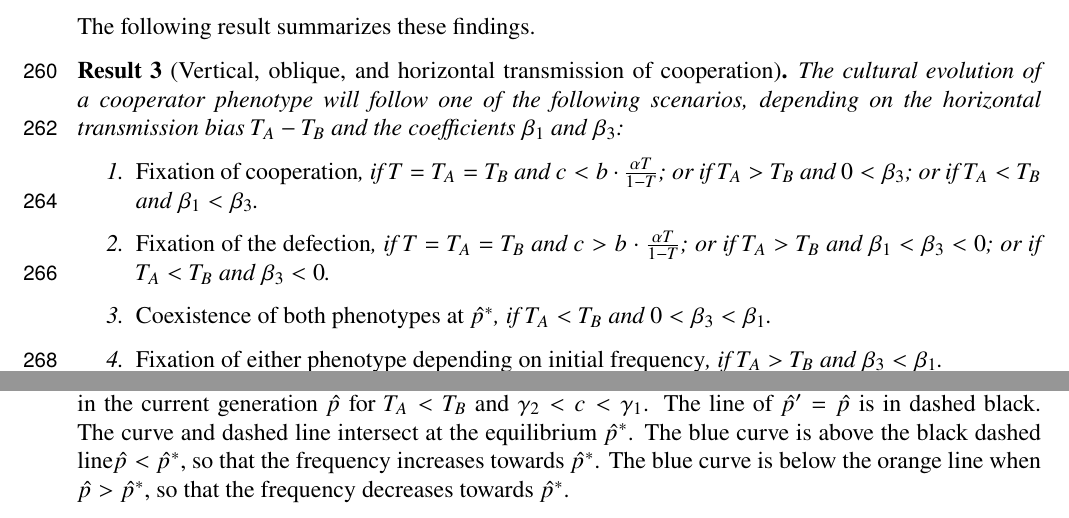
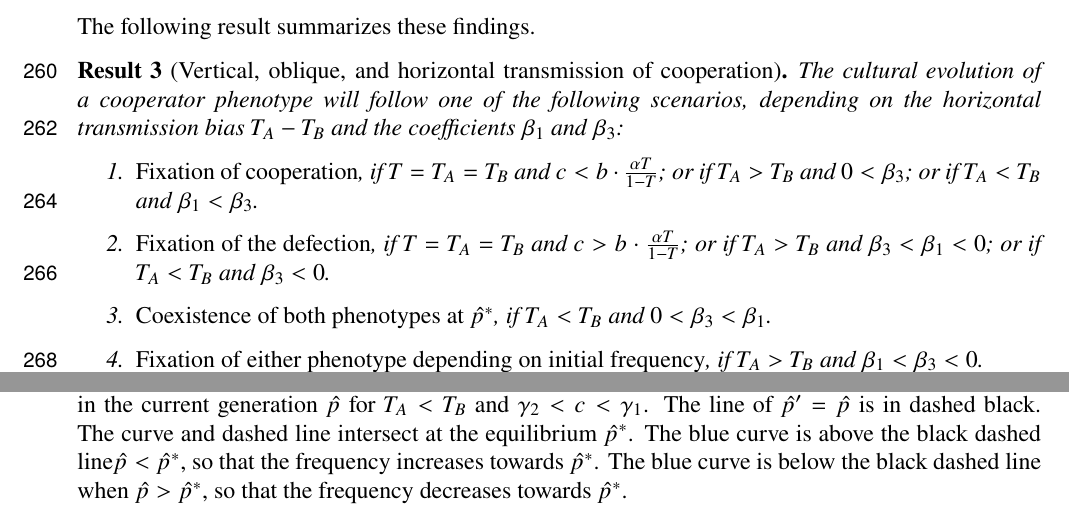
Before and after one commit to yoavram-lab/CulturalCooperation, a LaTeX document (ms/main.tex): two parts of pages 9 and 14 of 15, joined at a grey line, cut so that both start at the same text. Compiled offline with pdfLaTeX.

Commit message:
Fix results 3

```diff
--- a/ms/main.tex
+++ b/ms/main.tex
@@ -479,7 +479,7 @@ The next corollary deals with such a condition, followed by a corollary that dea
 \centering
 \includegraphics[scale=1]{coexistence.pdf}
 \caption{\textbf{Stable coexistence between cooperation and defection.} The frequency of the cooperative phenotype $A$ among juveniles in the next generation $\hat{p}'$ is plotted in blue as a function of the frequency in the current generation $\hat{p}$ for $T_A<T_B$ and $\gamma_2<c<\gamma_1$. The line of $\hat{p}'=\hat{p}$ is in dashed black. The curve and dashed line intersect at the equilibrium $\hat{p}^*$.
-The blue curve is above the black dashed line$\hat{p}<\hat{p}^*$, so that the frequency increases towards $\hat{p}^*$. The blue curve is below the orange line when $\hat{p}>\hat{p}^*$, so that the frequency decreases towards $\hat{p}^*$.
+The blue curve is above the black dashed line$\hat{p}<\hat{p}^*$, so that the frequency increases towards $\hat{p}^*$. The blue curve is below the black dashed line when $\hat{p}>\hat{p}^*$, so that the frequency decreases towards $\hat{p}^*$.
 }
 \label{fig:coexistence}
 \end{figure}
@@ -707,11 +707,11 @@ if $T_A>T_B$ and $0<\beta_3$; or
 if $T_A<T_B$ and $\beta_1<\beta_3$.
 \item \emph{Fixation of the defection},
 if $T=T_A=T_B$ and $c > b\cdot \frac{\alpha T}{1-T}$; or
-if $T_A>T_B$ and $\beta_1<\beta_3<0$; or
+if $T_A>T_B$ and $\beta_3<\beta_1<0$; or
 if $T_A<T_B$ and $\beta_3<0$.
 \item \emph{Coexistence of both phenotypes at $\hat{p}^*$},
 if $T_A < T_B$ and $0<\beta_3<\beta_1$.
-\item \emph{Fixation of either phenotype depending on initial frequency}, if $T_A>T_B$ and $\beta_3<\beta_1$.
+\item \emph{Fixation of either phenotype depending on initial frequency}, if $T_A>T_B$ and $\beta_1<\beta_3 < 0$.
 
 \end{enumerate}
 \end{result}
```
Also changed, not shown: ms/main.pdf.
